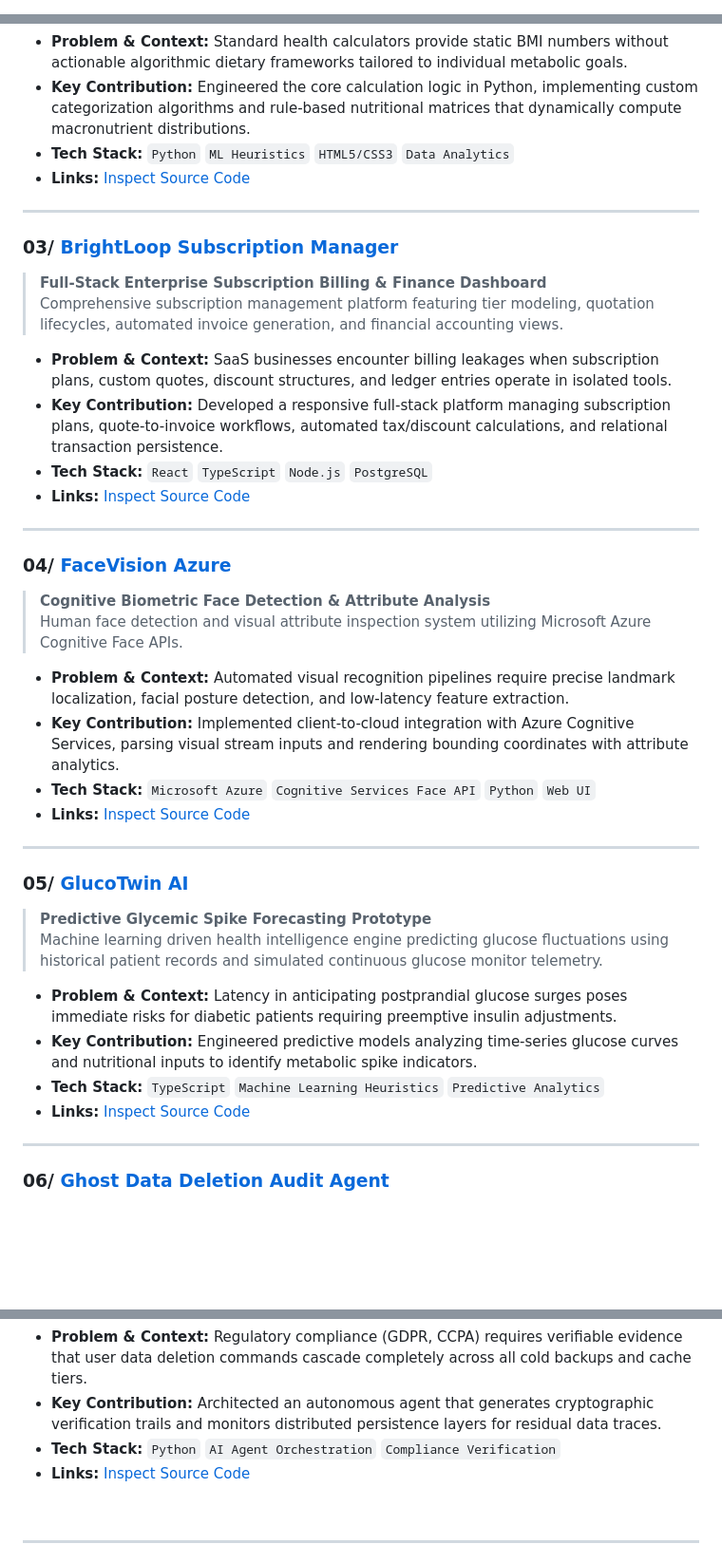
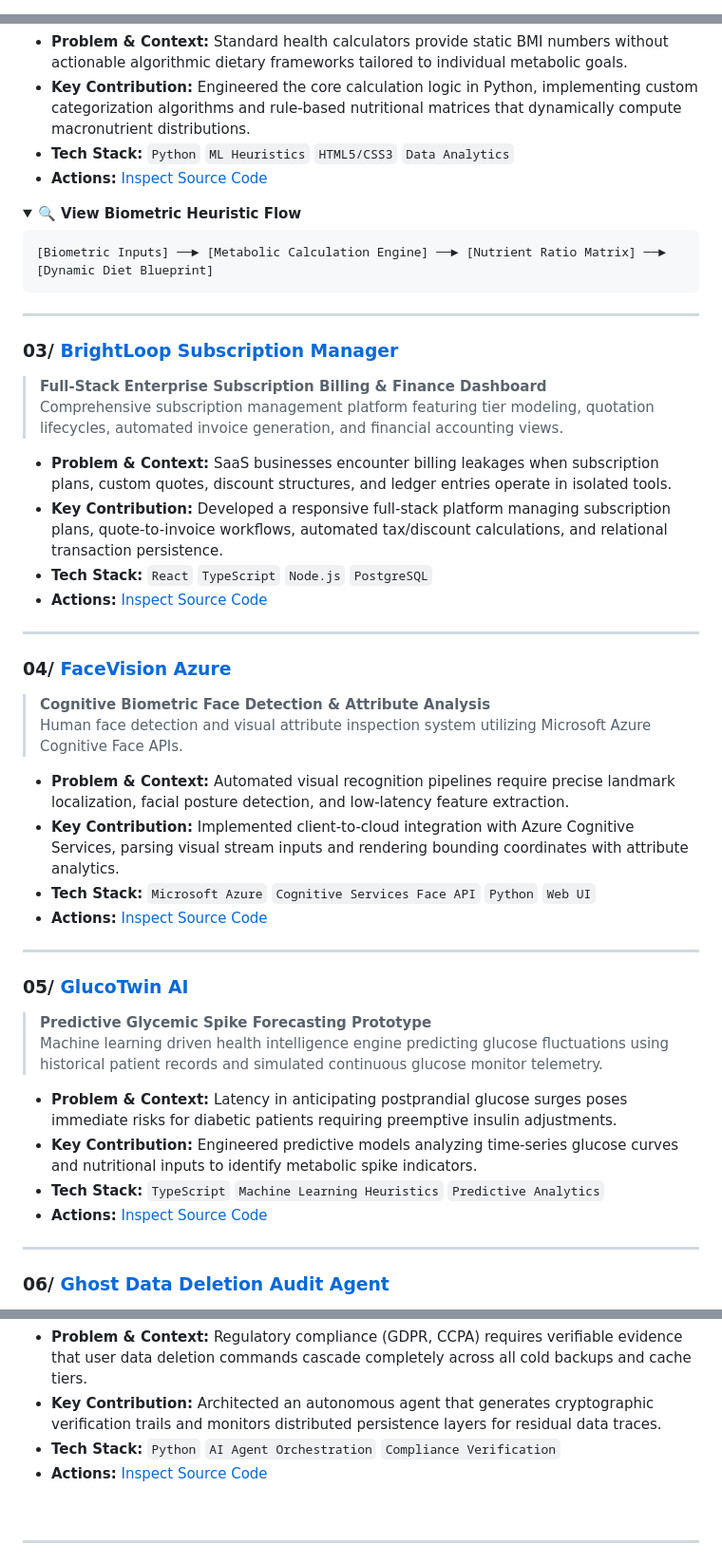
Before and after one commit to tharundev-123/tharundev-123, a Markdown page: README.md, 3 parts joined by grey strips. Shown at 95% size. Rendered like a GitHub page; folded sections open; blank space fills up the shorter version.

````diff
--- a/README.md
+++ b/README.md
@@ -1,5 +1,5 @@
 <div align="center">
 
 <!-- ========================================================================
-     HERO BANNER (CAPSULE RENDER)
+     ANIMATED CYBER HEADER GIF (NAME & HUD TELEMETRY)
      ======================================================================== -->
@@ -151,7 +207,15 @@ My work centers around designing robust data pipelines in **Python**, architecti
 - **Problem & Context:** Standard health calculators provide static BMI numbers without actionable algorithmic dietary frameworks tailored to individual metabolic goals.
 - **Key Contribution:** Engineered the core calculation logic in Python, implementing custom categorization algorithms and rule-based nutritional matrices that dynamically compute macronutrient distributions.
 - **Tech Stack:** `Python` `ML Heuristics` `HTML5/CSS3` `Data Analytics`
-- **Links:** [Inspect Source Code](https://github.com/tharundev-123/Nimbus_Project_THARUNDEVMC_76)
+- **Actions:** [Inspect Source Code](https://github.com/tharundev-123/Nimbus_Project_THARUNDEVMC_76)
+
+<details>
+<summary><b>🔍 View Biometric Heuristic Flow</b></summary>
+
+```ascii
+[Biometric Inputs] ──► [Metabolic Calculation Engine] ──► [Nutrient Ratio Matrix] ──► [Dynamic Diet Blueprint]
+```
+</details>
 
 ---
 
@@ -162,7 +226,7 @@ My work centers around designing robust data pipelines in **Python**, architecti
 - **Problem & Context:** SaaS businesses encounter billing leakages when subscription plans, custom quotes, discount structures, and ledger entries operate in isolated tools.
 - **Key Contribution:** Developed a responsive full-stack platform managing subscription plans, quote-to-invoice workflows, automated tax/discount calculations, and relational transaction persistence.
 - **Tech Stack:** `React` `TypeScript` `Node.js` `PostgreSQL`
-- **Links:** [Inspect Source Code](https://github.com/tharundev-123/brightloop-subscription-manager)
+- **Actions:** [Inspect Source Code](https://github.com/tharundev-123/brightloop-subscription-manager)
 
 ---
 
@@ -173,7 +237,7 @@ My work centers around designing robust data pipelines in **Python**, architecti
 - **Problem & Context:** Automated visual recognition pipelines require precise landmark localization, facial posture detection, and low-latency feature extraction.
 - **Key Contribution:** Implemented client-to-cloud integration with Azure Cognitive Services, parsing visual stream inputs and rendering bounding coordinates with attribute analytics.
 - **Tech Stack:** `Microsoft Azure` `Cognitive Services Face API` `Python` `Web UI`
-- **Links:** [Inspect Source Code](https://github.com/tharundev-123/facevision-azure)
+- **Actions:** [Inspect Source Code](https://github.com/tharundev-123/facevision-azure)
 
 ---
 
@@ -184,7 +248,7 @@ My work centers around designing robust data pipelines in **Python**, architecti
 - **Problem & Context:** Latency in anticipating postprandial glucose surges poses immediate risks for diabetic patients requiring preemptive insulin adjustments.
 - **Key Contribution:** Engineered predictive models analyzing time-series glucose curves and nutritional inputs to identify metabolic spike indicators.
 - **Tech Stack:** `TypeScript` `Machine Learning Heuristics` `Predictive Analytics`
-- **Links:** [Inspect Source Code](https://github.com/tharundev-123/GlucoTwin_AI)
+- **Actions:** [Inspect Source Code](https://github.com/tharundev-123/GlucoTwin_AI)
 
 ---
 
@@ -195,7 +259,7 @@ My work centers around designing robust data pipelines in **Python**, architecti
 - **Problem & Context:** Regulatory compliance (GDPR, CCPA) requires verifiable evidence that user data deletion commands cascade completely across all cold backups and cache tiers.
 - **Key Contribution:** Architected an autonomous agent that generates cryptographic verification trails and monitors distributed persistence layers for residual data traces.
 - **Tech Stack:** `Python` `AI Agent Orchestration` `Compliance Verification`
-- **Links:** [Inspect Source Code](https://github.com/tharundev-123/ghost-data-deletion-audit-agent)
+- **Actions:** [Inspect Source Code](https://github.com/tharundev-123/ghost-data-deletion-audit-agent)
 
 <br/>
 
````
Also changed, not shown: other parts of README.md (+74 -16 lines), assets/header_tharun_dev.gif (added), 1 other file.
